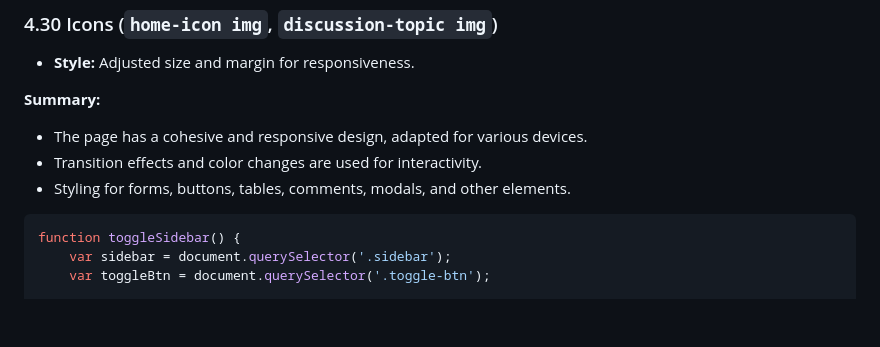
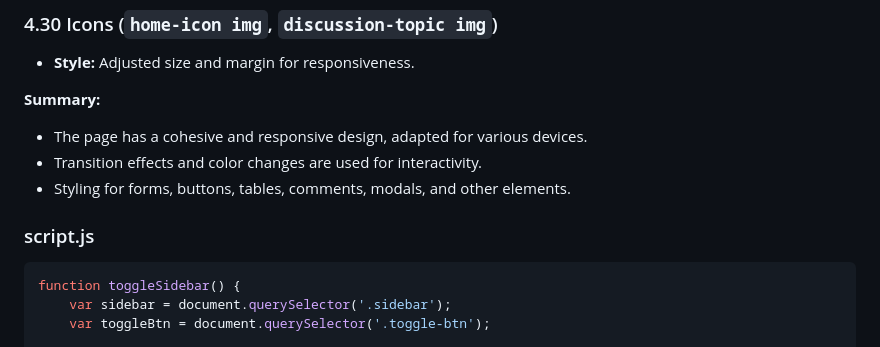
Before and after one commit to 19pawel970415/HtmlCssJavaScriptProject, a Markdown page: README.md, the part around the change. Drawn GitHub-style; blank space fills up the shorter version.

````diff
--- a/README.md
+++ b/README.md
@@ -2052,6 +2052,8 @@ button:hover {
 - Transition effects and color changes are used for interactivity.
 - Styling for forms, buttons, tables, comments, modals, and other elements.
 
+### script.js
+
 ```js
 function toggleSidebar() {
     var sidebar = document.querySelector('.sidebar');
````
